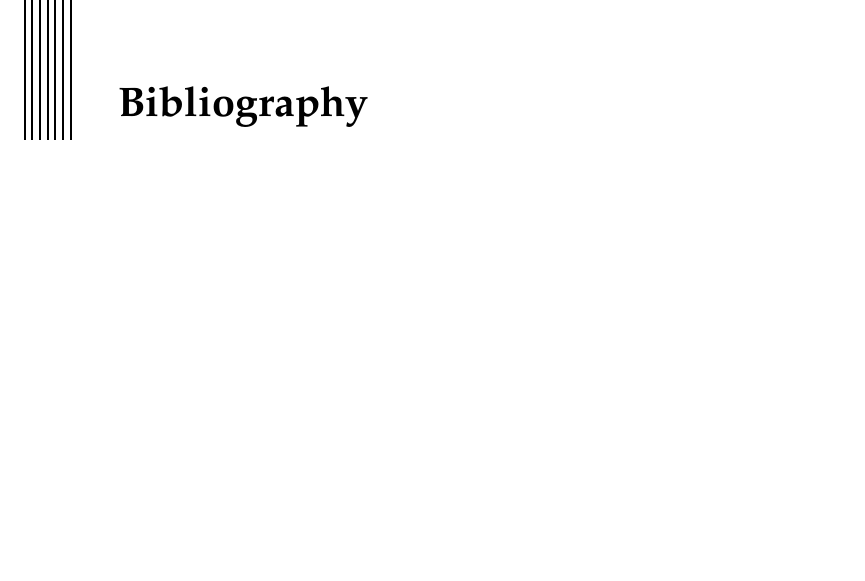
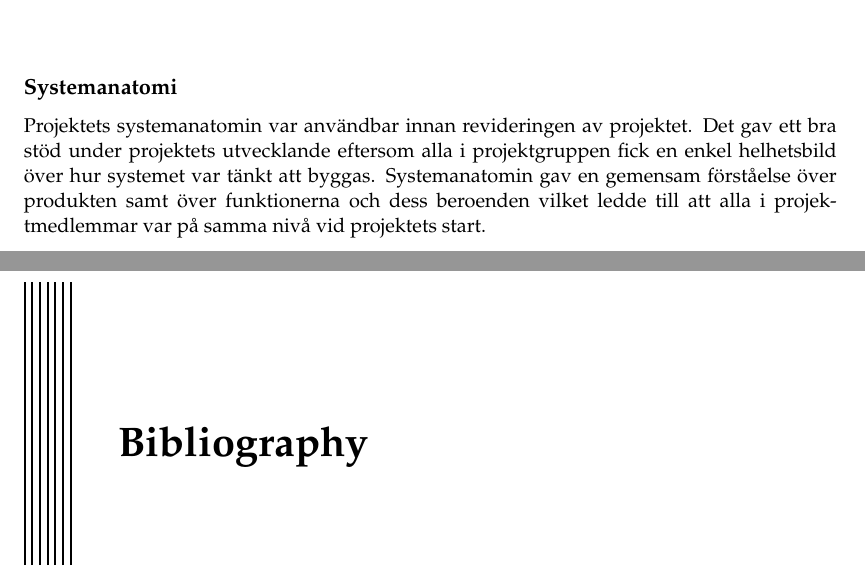
Before and after one commit to PUM-9/kandidatrapport, a LaTeX thesis (demo_student_thesis.tex, which reads conclusion.tex): part of page 25 of 26 before the commit and two parts of pages 24 and 25 of 26 after it, the two joined at a grey line, cut at the place of the change, the shorter picture padded with empty space. Compiled offline with pdfLaTeX.

Commit message:
Implemented system anatomy result

```diff
--- a/conclusion.tex
+++ b/conclusion.tex
@@ -1,8 +1,12 @@
 \chapter{Slutsatser}
 \label{cha:conclusion}
 
+\subsection{Systemanatomi}
+Projektets systemanatomin var användbar innan revideringen av projektet. Det gav ett bra stöd under projektets utvecklande eftersom alla i projektgruppen fick en enkel helhetsbild över hur systemet var tänkt att byggas. Systemanatomin gav en gemensam förståelse över produkten samt över funktionerna och dess beroenden vilket ledde till att alla i projektmedlemmar var på samma nivå vid projektets start.
+
 % En sammanfattning av syftet och forskningsfrågorna.
-% I vilken utsträckning har målet uppnåtts och vad är det svaren på forskningsfrågorna?
+% I vilken utsträckning har målet uppnåtts?
+% Vad är det svaren på forskningsfrågorna?
 
 % Konsekvenserna för målgruppen (och möjligen för forskare och utövare) måste också beskrivas.
 % Det borde finnas en sektion om framtida arbete där idéer för fortsatt arbete beskrivs.
```
